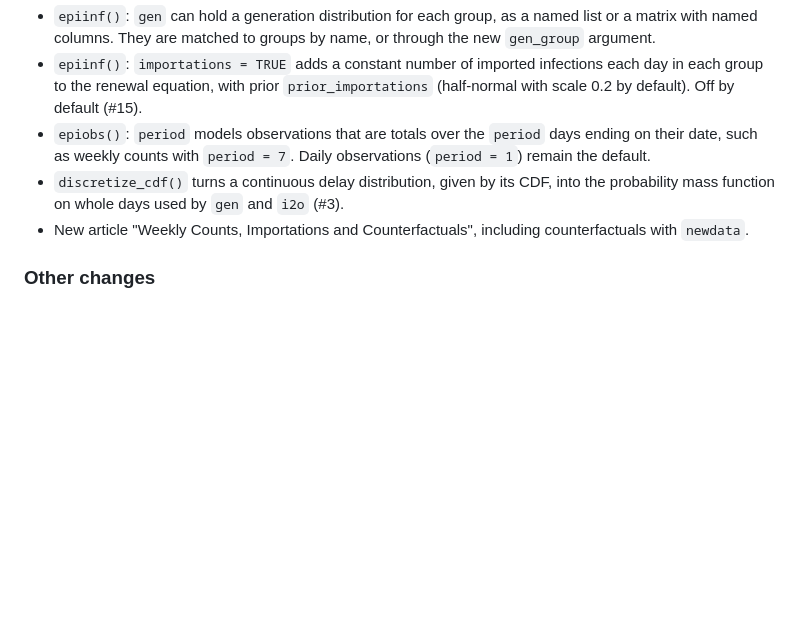
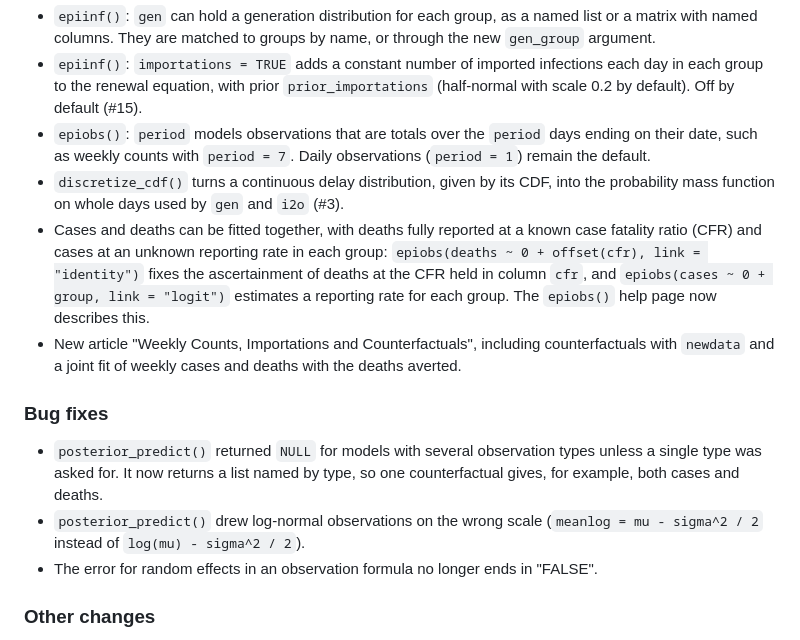
Before and after one commit to ImperialCollegeLondon/epidemia, a Markdown page: NEWS.md, the part around the change. Rendered like a GitHub page; blank space fills up the shorter version.

Commit message:
Add the cases and deaths changes to NEWS
Signed-off-by: OJWatson <o.watson15@imperial.ac.uk>

```diff
--- a/NEWS.md
+++ b/NEWS.md
@@ -24,7 +24,20 @@ https://github.com/ImperialCollegeLondon/epidemia.
   weekly counts with `period = 7`. Daily observations (`period = 1`) remain the default.
 * `discretize_cdf()` turns a continuous delay distribution, given by its CDF, into the probability mass function
   on whole days used by `gen` and `i2o` (#3).
-* New article "Weekly Counts, Importations and Counterfactuals", including counterfactuals with `newdata`.
+* Cases and deaths can be fitted together, with deaths fully reported at a known case fatality ratio (CFR) and
+  cases at an unknown reporting rate in each group: `epiobs(deaths ~ 0 + offset(cfr), link = "identity")` fixes the
+  ascertainment of deaths at the CFR held in column `cfr`, and `epiobs(cases ~ 0 + group, link = "logit")` estimates
+  a reporting rate for each group. The `epiobs()` help page now describes this.
+* New article "Weekly Counts, Importations and Counterfactuals", including counterfactuals with `newdata` and a joint
+  fit of weekly cases and deaths with the deaths averted.
+
+### Bug fixes
+
+* `posterior_predict()` returned `NULL` for models with several observation types unless a single type was asked
+  for. It now returns a list named by type, so one counterfactual gives, for example, both cases and deaths.
+* `posterior_predict()` drew log-normal observations on the wrong scale (`meanlog = mu - sigma^2 / 2` instead of
+  `log(mu) - sigma^2 / 2`).
+* The error for random effects in an observation formula no longer ends in "FALSE".
 
 ### Other changes
 
```
